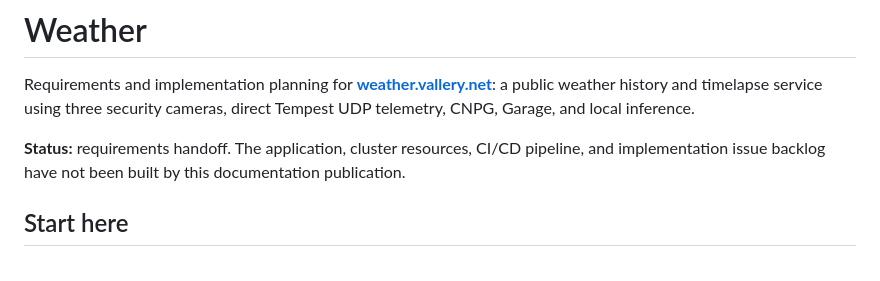
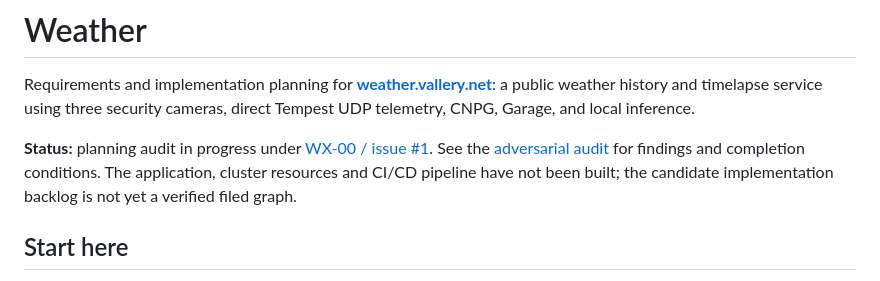
Before and after one commit to jvallery/weather, a Markdown page: README.md, the part around the change. GitHub-like rendering.

Commit message:
docs: record adversarial planning baseline and open audit findings

```diff
--- a/README.md
+++ b/README.md
@@ -2,7 +2,7 @@
 
 Requirements and implementation planning for **[weather.vallery.net](https://weather.vallery.net)**: a public weather history and timelapse service using three security cameras, direct Tempest UDP telemetry, CNPG, Garage, and local inference.
 
-**Status:** requirements handoff. The application, cluster resources, CI/CD pipeline, and implementation issue backlog have not been built by this documentation publication.
+**Status:** planning audit in progress under [WX-00 / issue #1](https://github.com/jvallery/weather/issues/1). See the [adversarial audit](docs/research/adversarial-audit.md) for findings and completion conditions. The application, cluster resources and CI/CD pipeline have not been built; the candidate implementation backlog is not yet a verified filed graph.
 
 ## Start here
 
```
Also changed, not shown: docs/research/adversarial-audit.md (added, +48 -0 lines).
